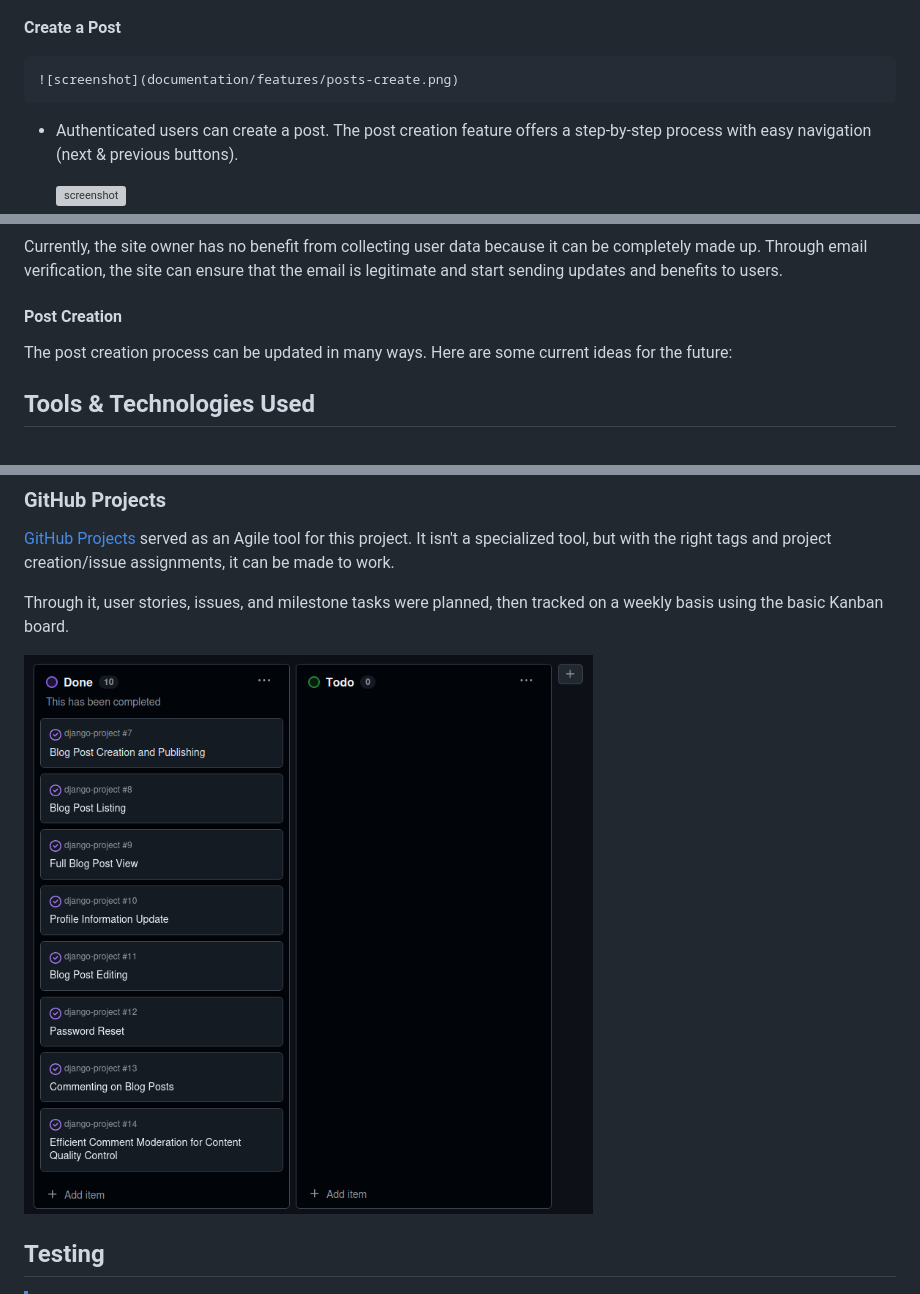
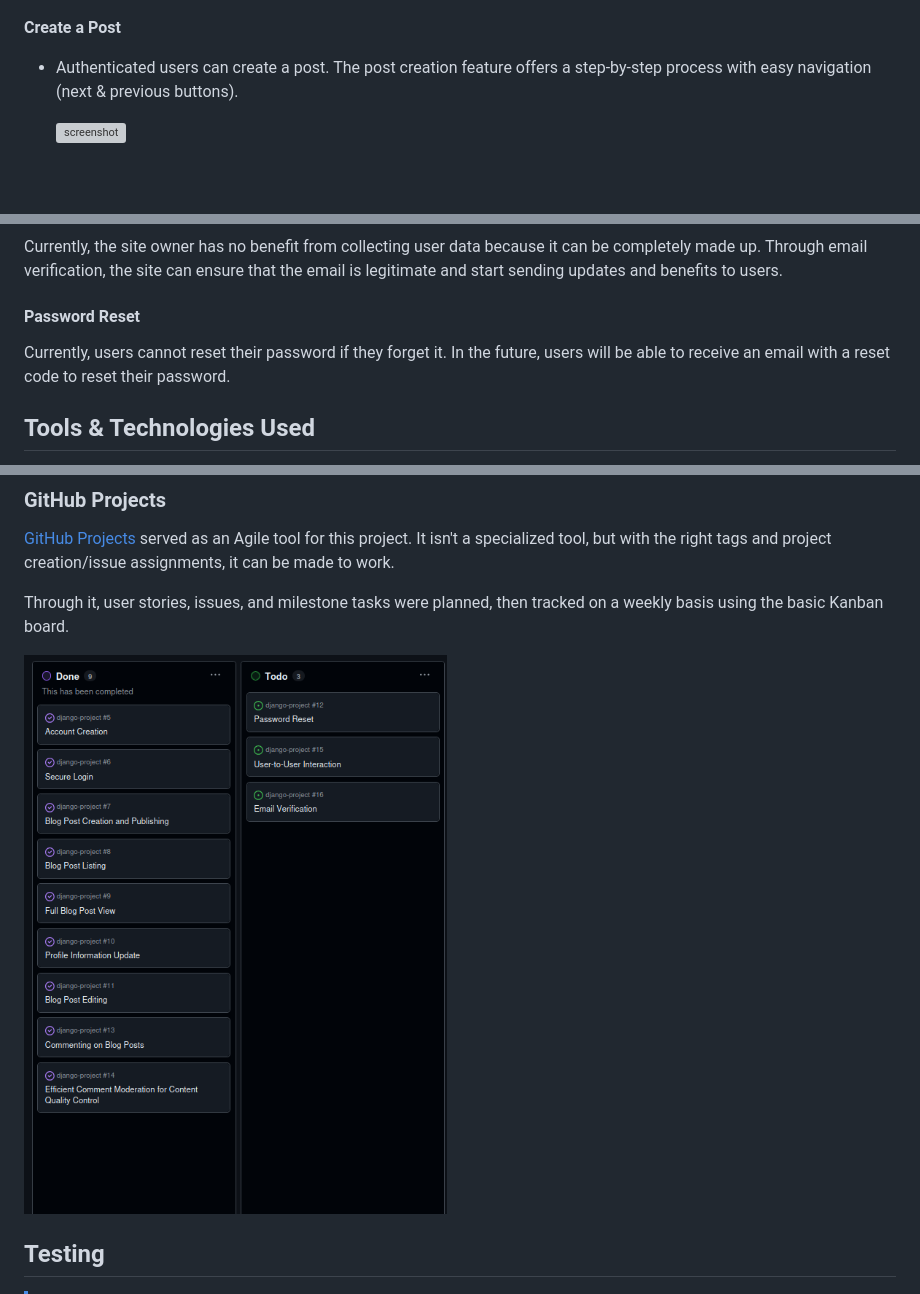
Before and after one commit to D0bledore/django-project, a Markdown page: README.md, 3 parts joined by grey strips. Rendered like a GitHub page; pictures changed too: documentation/gh-projects.png; blank space fills up the shorter version; grey boxes are pictures that could not be loaded.

Commit message:
Update Features Section

```diff
--- a/README.md
+++ b/README.md
@@ -172,8 +172,6 @@ CSS `:root` variables are used to easily update the global colour scheme by chan
 
 **Create a Post**
 
-    ![screenshot](documentation/features/posts-create.png)
-
 - Authenticated users can create a post. The post creation feature offers a step-by-step process with easy navigation (next & previous buttons).
 
     ![screenshot](documentation/features/posts-create_step_content.png)
@@ -204,9 +202,9 @@ Currently, users cannot interact privately with other users or see other profile
 
 Currently, the site owner has no benefit from collecting user data because it can be completely made up. Through email verification, the site can ensure that the email is legitimate and start sending updates and benefits to users.
 
-#### Post Creation
+#### Password Reset
 
-The post creation process can be updated in many ways. Here are some current ideas for the future:
+Currently, users cannot reset their password if they forget it. In the future, users will be able to receive an email with a reset code to reset their password.
 
 ## Tools & Technologies Used
 
```
